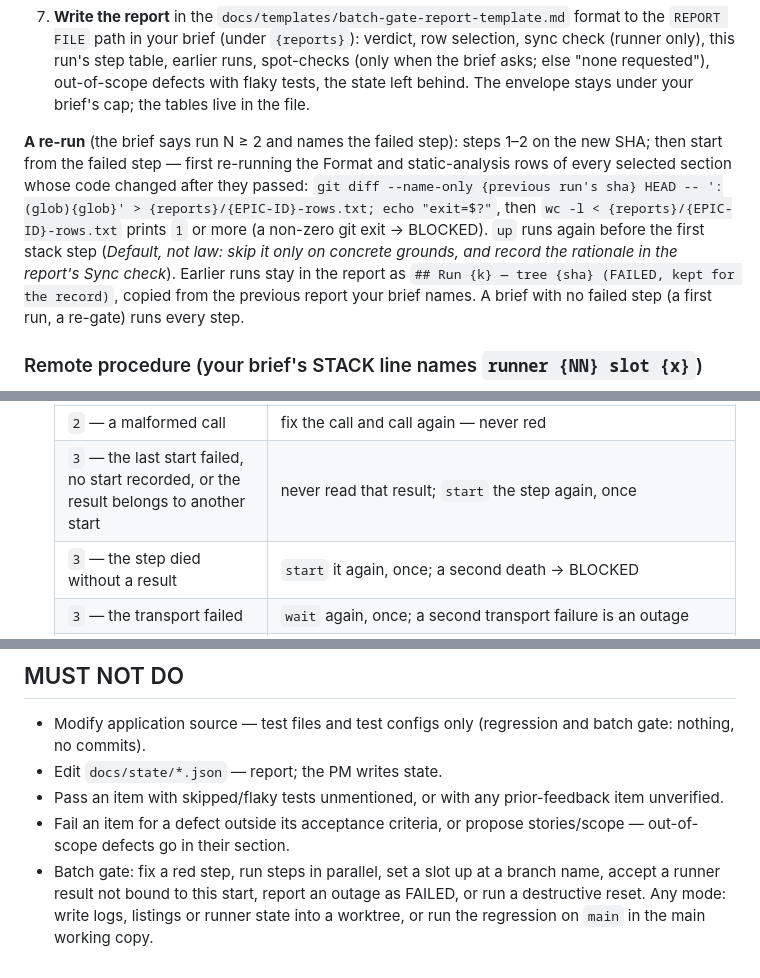
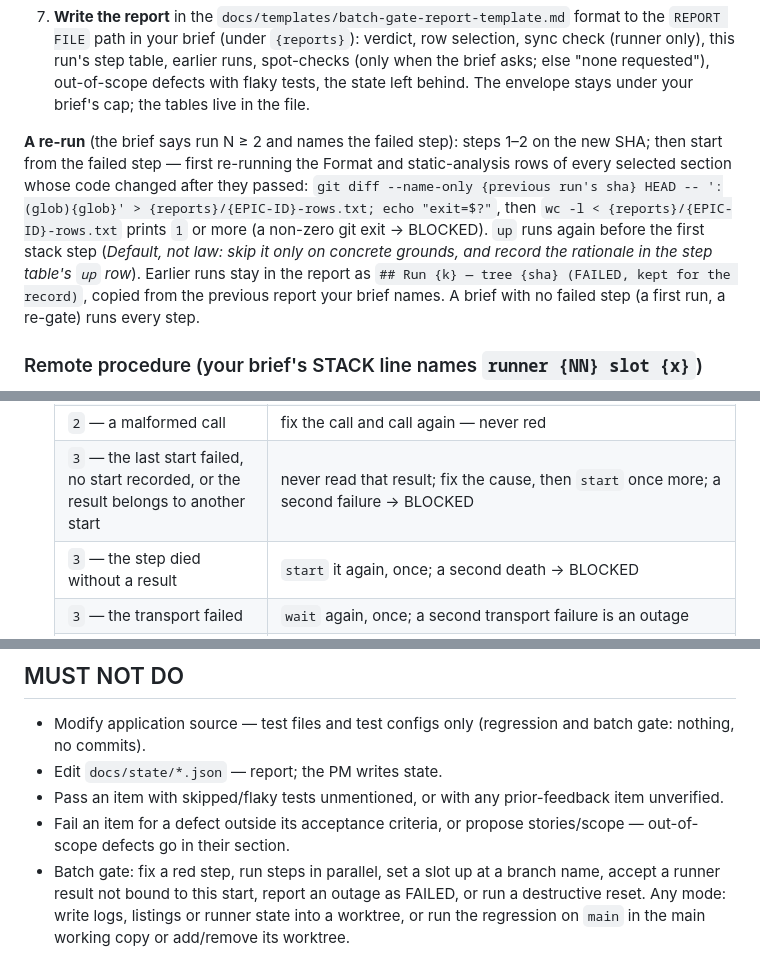
Before and after one commit to paulermo/claude-agent-sdlc, a Markdown page: skills/story-qa/SKILL.md, 3 parts joined by grey strips. Rendered like a GitHub page.

```diff
--- a/skills/story-qa/SKILL.md
+++ b/skills/story-qa/SKILL.md
@@ -89,7 +87,7 @@ Legend: `{sha}` and `{N}` = the SHA and run number in your brief; `{step}` = a `
 6. **On a red step, fix NOTHING.** Stop — every later step is "not run, stopped at the first red step" — and report OUTCOME: FAILED with the failing command, its output lines (≤ 20, from the log) and a reproduction (command, directory, SHA). If it matches a class in the brief's LESSONS line, name the class, the call sites or test, and the commit that introduced it. Re-run a failing test alone 3 times as a diagnostic (*Default, not law: record a deviation in DETAILS*): a pass among them makes it flaky — the step stays red; report `failed {x} of {y}`.
 7. **Write the report** in the `docs/templates/batch-gate-report-template.md` format to the `REPORT FILE` path in your brief (under `{reports}`): verdict, row selection, sync check (runner only), this run's step table, earlier runs, spot-checks (only when the brief asks; else "none requested"), out-of-scope defects with flaky tests, the state left behind. The envelope stays under your brief's cap; the tables live in the file.
 
-**A re-run** (the brief says run N ≥ 2 and names the failed step): steps 1–2 on the new SHA; then start from the failed step — first re-running the Format and static-analysis rows of every selected section whose code changed after they passed: `git diff --name-only {previous run's sha} HEAD -- ':(glob){glob}' > {reports}/{EPIC-ID}-rows.txt; echo "exit=$?"`, then `wc -l < {reports}/{EPIC-ID}-rows.txt` prints `1` or more (a non-zero git exit → BLOCKED). `up` runs again before the first stack step (*Default, not law: skip it only on concrete grounds, and record the rationale in the report's Sync check*). Earlier runs stay in the report as `## Run {k} — tree {sha} (FAILED, kept for the record)`, copied from the previous report your brief names. A brief with no failed step (a first run, a re-gate) runs every step.
+**A re-run** (the brief says run N ≥ 2 and names the failed step): steps 1–2 on the new SHA; then start from the failed step — first re-running the Format and static-analysis rows of every selected section whose code changed after they passed: `git diff --name-only {previous run's sha} HEAD -- ':(glob){glob}' > {reports}/{EPIC-ID}-rows.txt; echo "exit=$?"`, then `wc -l < {reports}/{EPIC-ID}-rows.txt` prints `1` or more (a non-zero git exit → BLOCKED). `up` runs again before the first stack step (*Default, not law: skip it only on concrete grounds, and record the rationale in the step table's `up` row*). Earlier runs stay in the report as `## Run {k} — tree {sha} (FAILED, kept for the record)`, copied from the previous report your brief names. A brief with no failed step (a first run, a re-gate) runs every step.
 
 ### Remote procedure (your brief's STACK line names `runner {NN} slot {x}`)
 
@@ -114,7 +110,7 @@ Read the contract first: `${CLAUDE_PLUGIN_ROOT}/skills/sdlc-dispatch/references/
    | `0` | green: quote the summary line and the counter |
    | `124` — still running | `wait` again, same name; never a second `start` while it runs. Still 124 after twice the step's last measured time (the precedent report; none: 2 h — *Default, not law: record a deviation in DETAILS*): check the runner is up; a runner that is down is an outage → BLOCKED |
    | `2` — a malformed call | fix the call and call again — never red |
-   | `3` — the last start failed, no start recorded, or the result belongs to another start | never read that result; `start` the step again, once |
+   | `3` — the last start failed, no start recorded, or the result belongs to another start | never read that result; fix the cause, then `start` once more; a second failure → BLOCKED |
    | `3` — the step died without a result | `start` it again, once; a second death → BLOCKED |
    | `3` — the transport failed | `wait` again, once; a second transport failure is an outage |
    | `3` — empty log, or no `--expect` match | red, with two exceptions, each a new `wait` with no new `start`: the step's `Green means` is silence (add `--allow-empty`); the tail shows the counter line your pattern missed (correct `--expect`) |
@@ -191,4 +187,4 @@ DETAILS: {per failure: exact reproduction steps, expected vs actual}
 - Edit `docs/state/*.json` — report; the PM writes state.
 - Pass an item with skipped/flaky tests unmentioned, or with any prior-feedback item unverified.
 - Fail an item for a defect outside its acceptance criteria, or propose stories/scope — out-of-scope defects go in their section.
-- Batch gate: fix a red step, run steps in parallel, set a slot up at a branch name, accept a runner result not bound to this start, report an outage as FAILED, or run a destructive reset. Any mode: write logs, listings or runner state into a worktree, or run the regression on `main` in the main working copy.
+- Batch gate: fix a red step, run steps in parallel, set a slot up at a branch name, accept a runner result not bound to this start, report an outage as FAILED, or run a destructive reset. Any mode: write logs, listings or runner state into a worktree, or run the regression on `main` in the main working copy or add/remove its worktree.
```
Also changed, not shown: other parts of skills/story-qa/SKILL.md (+7 -11 lines), agents/qa.md (+1 -1 lines).
